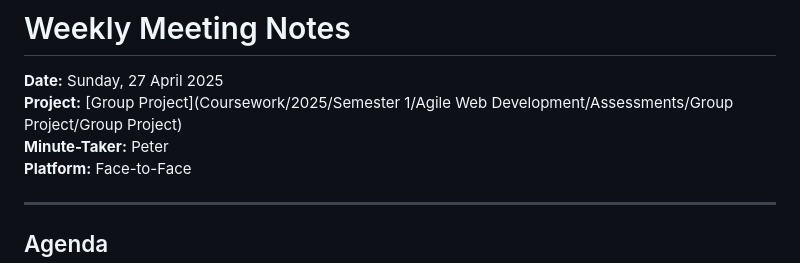
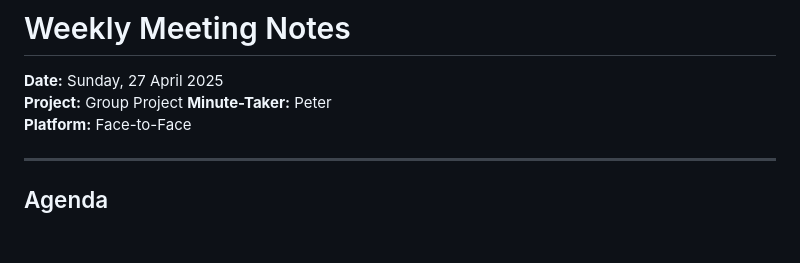
Before and after one commit to TheDoctorZoose/CITS3403-Agile-Project, a Markdown page: docs/.meeting-notes/2025-04-27--Sprint-02.md, the part around the change. Rendered like a GitHub page; blank space fills up the shorter version.

```diff
--- a/.meeting-notes/2025-04-27--Sprint-02.md
+++ b/docs/.meeting-notes/2025-04-27--Sprint-02.md
@@ -1,7 +1,7 @@
 # Weekly Meeting Notes
 
 **Date:** Sunday, 27 April 2025
-**Project:** [Group Project](Coursework/2025/Semester 1/Agile Web Development/Assessments/Group Project/Group Project)
+**Project:** Group Project
 **Minute-Taker:** Peter
 **Platform:** Face-to-Face
 
```
Also changed, not shown: docs/.meeting-notes/2025-04-13--Sprint-01.md (renamed from .meeting-notes/2025-04-13--Sprint-01.md).
